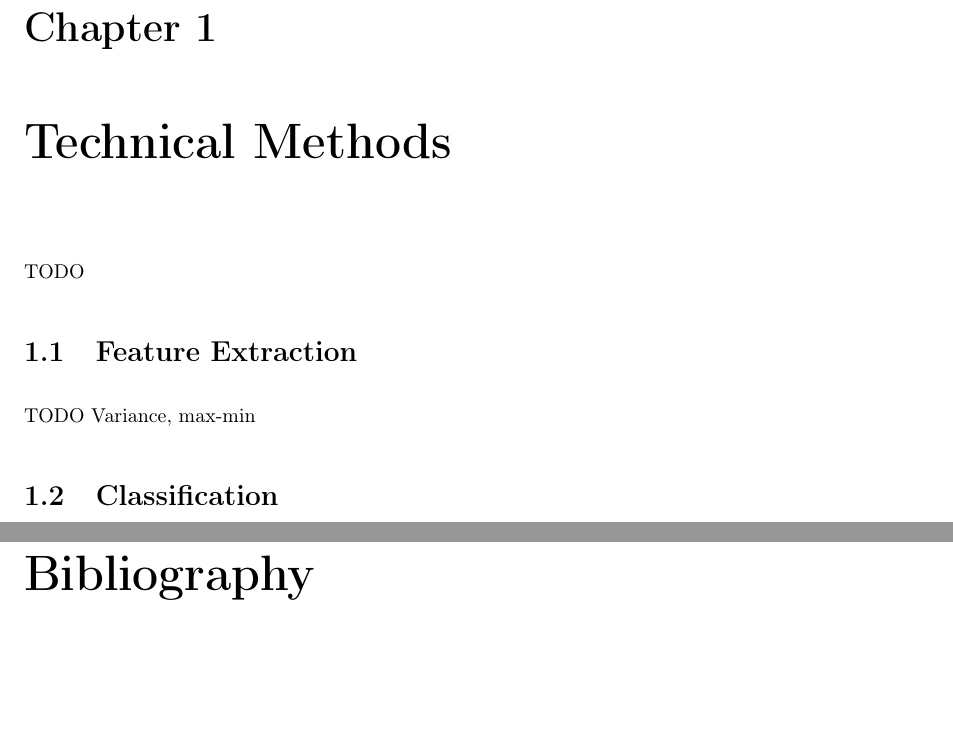
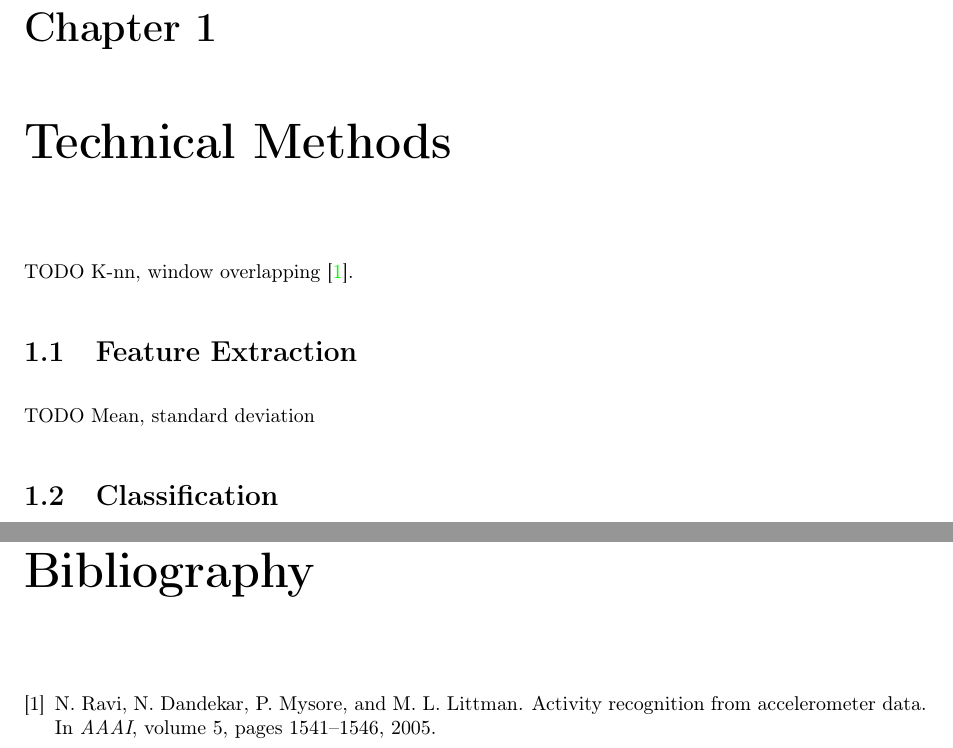
Before and after one commit to dhoepelman/in4254, a LaTeX document (reports/week3/report.tex, which reads reports/week3/technical-methods.tex): two parts of pages 2 and 5 of 5, joined at a grey line, cut so that both start at the same text, the shorter picture padded with empty space. Compiled offline with pdfLaTeX.

Commit message:
Add \cite

```diff
--- a/reports/week3/technical-methods.tex
+++ b/reports/week3/technical-methods.tex
@@ -1,10 +1,10 @@
 \chapter{Technical Methods}
 \label{sec:technical-methods}
-TODO
+TODO K-nn, window overlapping~\cite{ravi2005activity}.
 
 \section{Feature Extraction}
 \label{sec:feature-extraction}
-TODO Variance, max-min
+TODO Mean, standard deviation
 
 \section{Classification}
 \label{sec:classification}
```
